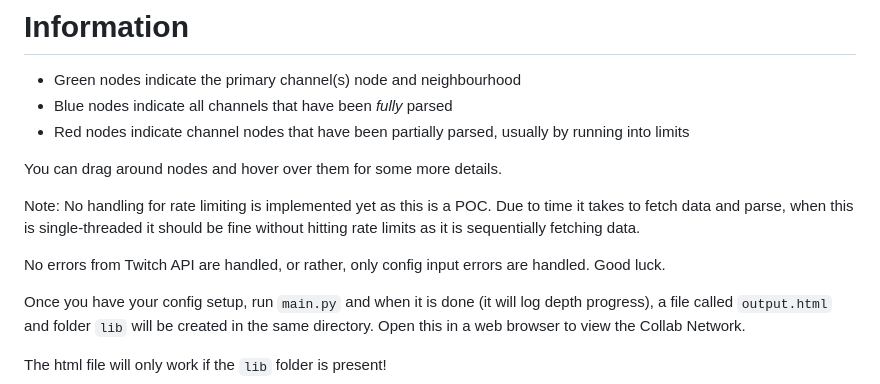
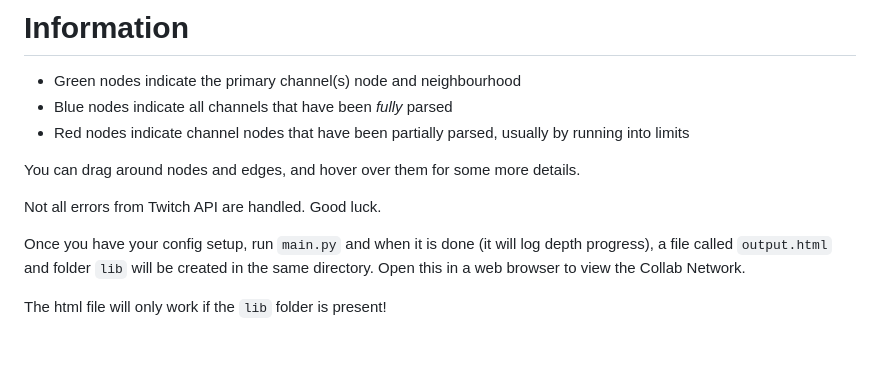
Before and after one commit to WolfwithSword/TwitchCollabNetwork, a Markdown page: README.md, the part around one of its changes. Rendered like a GitHub page; blank space fills up the shorter version.

```diff
--- a/README.md
+++ b/README.md
@@ -18,12 +18,9 @@ This program is still quite experimental and is mainly a proof-of-concept as it
 - Blue nodes indicate all channels that have been *fully* parsed
 - Red nodes indicate channel nodes that have been partially parsed, usually by running into limits
 
-You can drag around nodes and hover over them for some more details.
+You can drag around nodes and edges, and hover over them for some more details.
 
-Note: No handling for rate limiting is implemented yet as this is a POC.
-Due to time it takes to fetch data and parse, when this is single-threaded it should be fine without hitting rate limits as it is sequentially fetching data.
-
-No errors from Twitch API are handled, or rather, only config input errors are handled. Good luck.
+Not all errors from Twitch API are handled. Good luck.
 
 Once you have your config setup, run `main.py` and when it is done (it will log depth progress), a file called `output.html` and folder `lib` will be created in the same directory. Open this in a web browser to view the Collab Network.
 
```
Also changed, not shown: other parts of README.md (+27 -24 lines).
